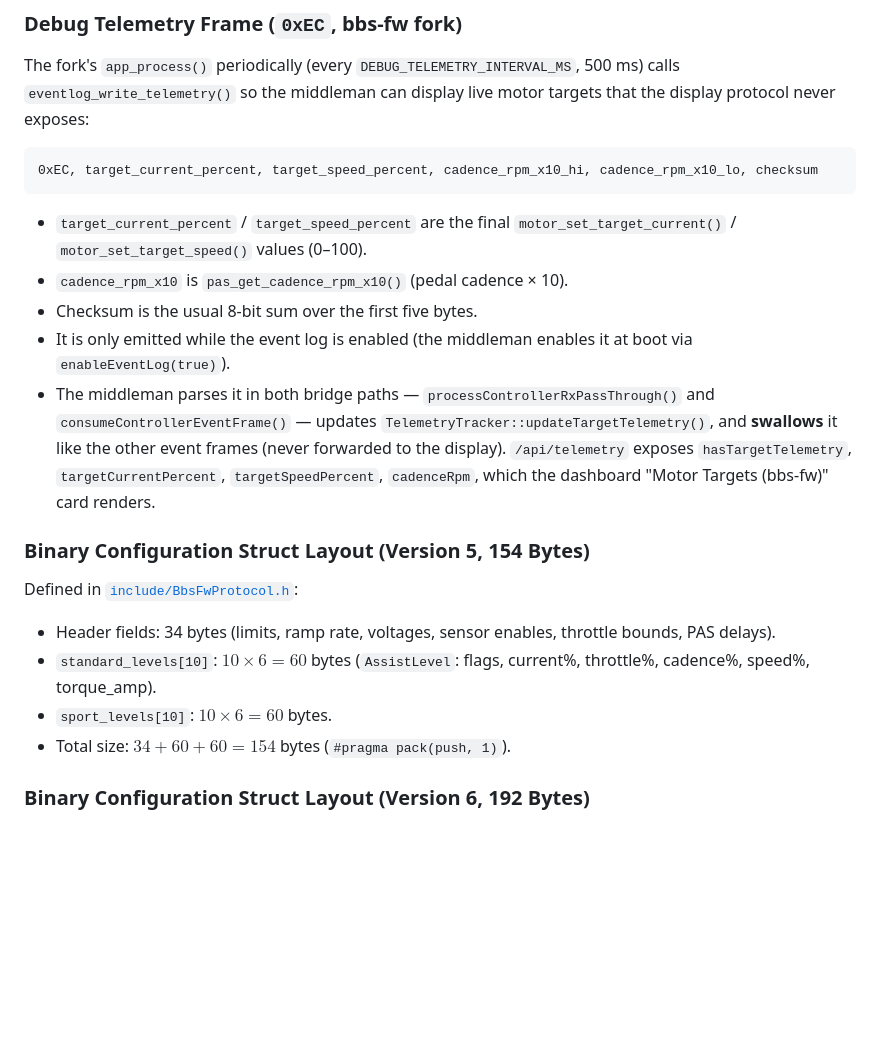
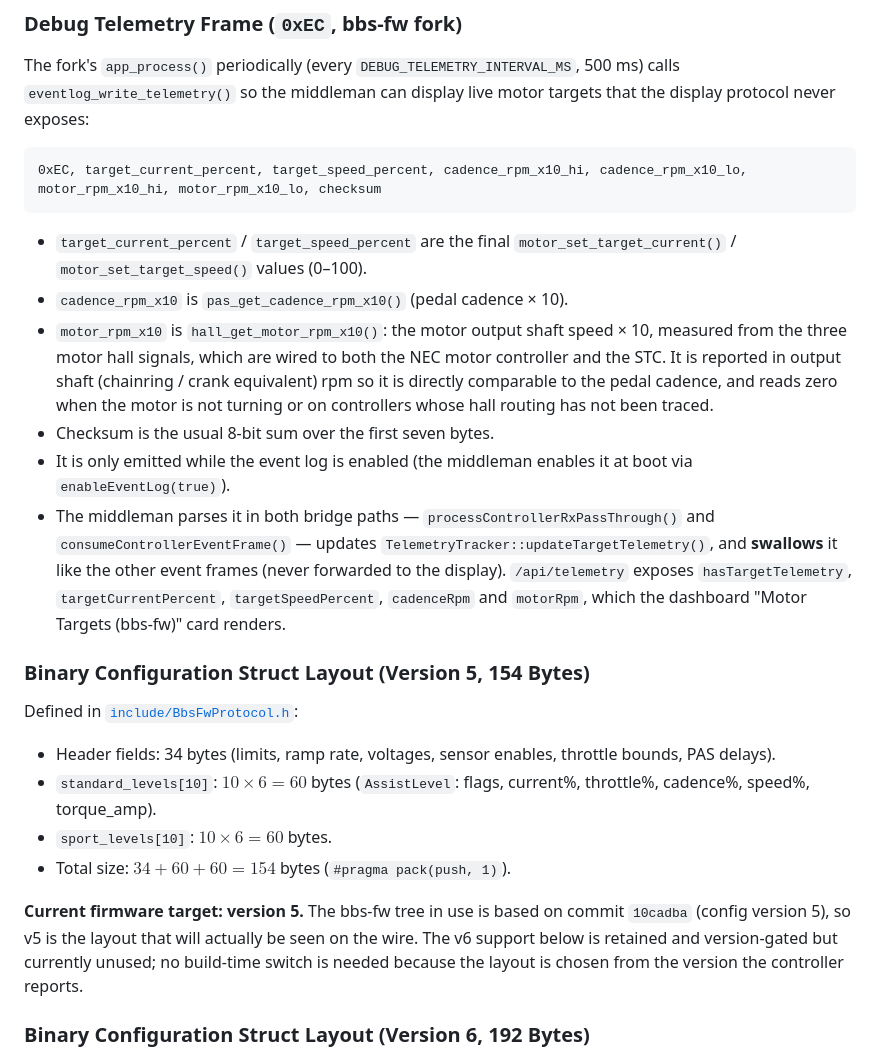
Before and after one commit to kylejw1/bbs-hd-middleman, a Markdown page: AGENTS.md, the part around the change. GitHub-like rendering; blank space fills up the shorter version.

Commit message:
Document the 8-byte telemetry frame and note the firmware is on config v5

````diff
--- a/AGENTS.md
+++ b/AGENTS.md
@@ -101,14 +101,15 @@ $$\text{Checksum} = \left( \sum_{i=0}^{N-1} \text{byte}_i \right) \pmod{256}$$
 The fork's `app_process()` periodically (every `DEBUG_TELEMETRY_INTERVAL_MS`, 500 ms) calls `eventlog_write_telemetry()` so the middleman can display live motor targets that the display protocol never exposes:
 
 ```
-0xEC, target_current_percent, target_speed_percent, cadence_rpm_x10_hi, cadence_rpm_x10_lo, checksum
+0xEC, target_current_percent, target_speed_percent, cadence_rpm_x10_hi, cadence_rpm_x10_lo, motor_rpm_x10_hi, motor_rpm_x10_lo, checksum
 ```
 
 * `target_current_percent` / `target_speed_percent` are the final `motor_set_target_current()` / `motor_set_target_speed()` values (0–100).
 * `cadence_rpm_x10` is `pas_get_cadence_rpm_x10()` (pedal cadence × 10).
-* Checksum is the usual 8-bit sum over the first five bytes.
+* `motor_rpm_x10` is `hall_get_motor_rpm_x10()`: the motor output shaft speed × 10, measured from the three motor hall signals, which are wired to both the NEC motor controller and the STC. It is reported in output shaft (chainring / crank equivalent) rpm so it is directly comparable to the pedal cadence, and reads zero when the motor is not turning or on controllers whose hall routing has not been traced.
+* Checksum is the usual 8-bit sum over the first seven bytes.
 * It is only emitted while the event log is enabled (the middleman enables it at boot via `enableEventLog(true)`).
-* The middleman parses it in both bridge paths — `processControllerRxPassThrough()` and `consumeControllerEventFrame()` — updates `TelemetryTracker::updateTargetTelemetry()`, and **swallows** it like the other event frames (never forwarded to the display). `/api/telemetry` exposes `hasTargetTelemetry`, `targetCurrentPercent`, `targetSpeedPercent`, `cadenceRpm`, which the dashboard "Motor Targets (bbs-fw)" card renders.
+* The middleman parses it in both bridge paths — `processControllerRxPassThrough()` and `consumeControllerEventFrame()` — updates `TelemetryTracker::updateTargetTelemetry()`, and **swallows** it like the other event frames (never forwarded to the display). `/api/telemetry` exposes `hasTargetTelemetry`, `targetCurrentPercent`, `targetSpeedPercent`, `cadenceRpm` and `motorRpm`, which the dashboard "Motor Targets (bbs-fw)" card renders.
 
 ### Binary Configuration Struct Layout (Version 5, 154 Bytes)
 Defined in [`include/BbsFwProtocol.h`](file:///home/kyle/dev/bbs-hd-middleman/include/BbsFwProtocol.h):
@@ -116,6 +117,8 @@ Defined in [`include/BbsFwProtocol.h`](file:///home/kyle/dev/bbs-hd-middleman/in
 * `standard_levels[10]`: $10 \times 6 = 60$ bytes (`AssistLevel`: flags, current%, throttle%, cadence%, speed%, torque_amp).
 * `sport_levels[10]`: $10 \times 6 = 60$ bytes.
 * Total size: $34 + 60 + 60 = 154$ bytes (`#pragma pack(push, 1)`).
+
+**Current firmware target: version 5.** The bbs-fw tree in use is based on commit `10cadba` (config version 5), so v5 is the layout that will actually be seen on the wire. The v6 support below is retained and version-gated but currently unused; no build-time switch is needed because the layout is chosen from the version the controller reports.
 
 ### Binary Configuration Struct Layout (Version 6, 192 Bytes)
 Config v6 (bbs-fw fork commit "per-assist-level PAS min current and cadence taper, display target current") is **not** a superset of v5:
````
